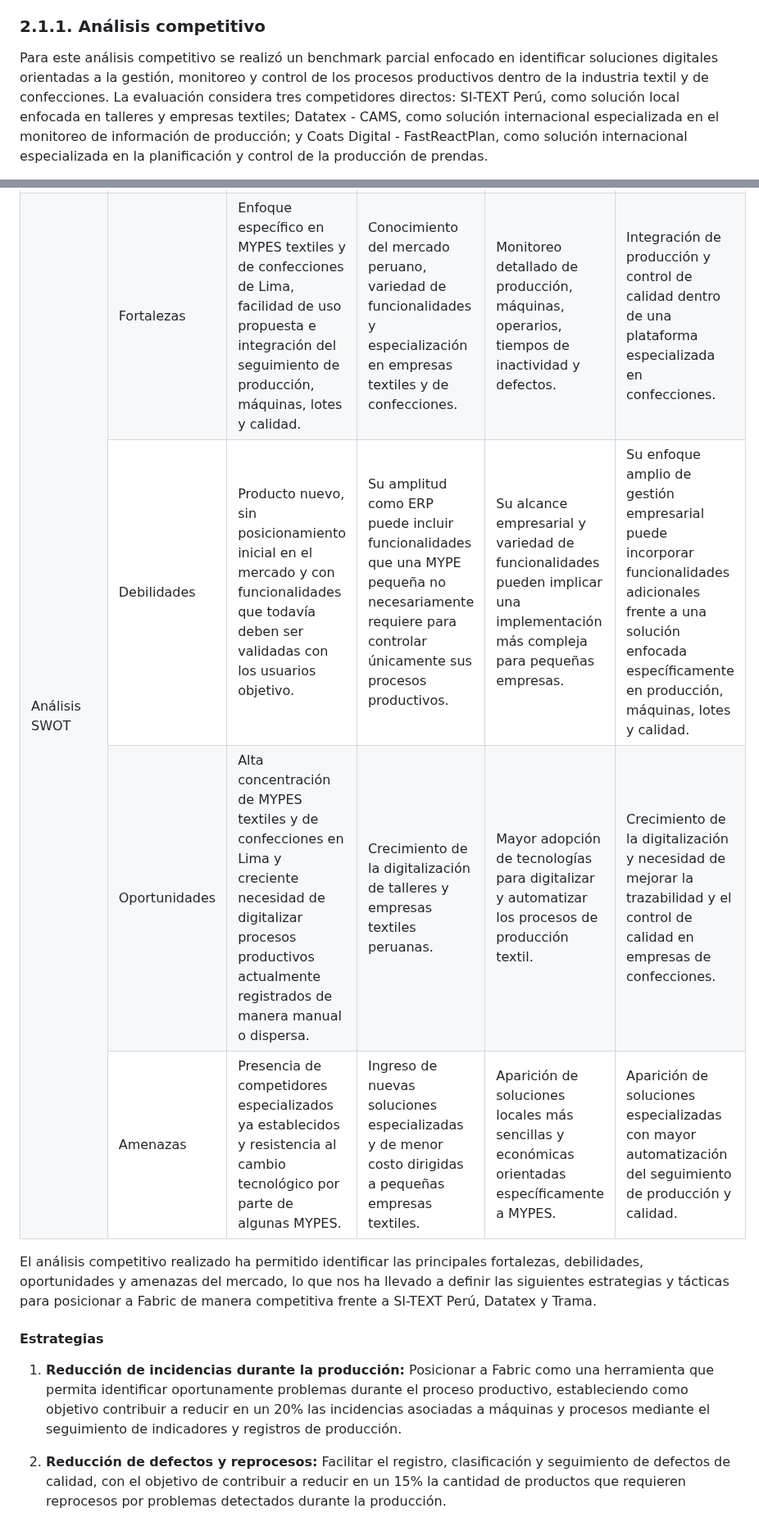
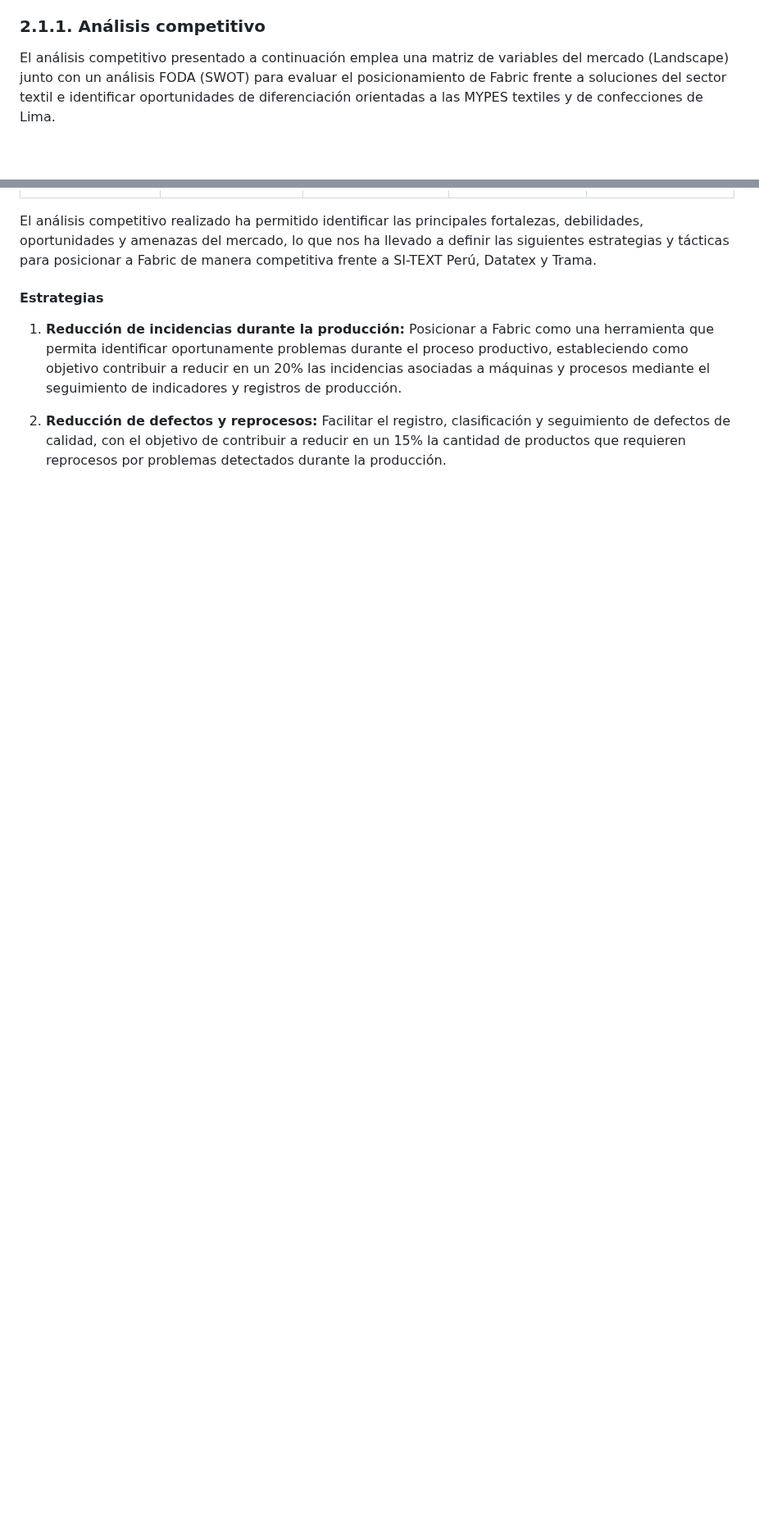
Before and after one commit to upc-pre-202620-1asi0730-8150-GlitchLab/Fabric-Report, a Markdown page: cap-02-requirements-elicitation-and-analysis.md, 2 parts joined by grey strips. Shown at 82% size. Rendered like a GitHub page; blank space fills up the shorter version.

```diff
--- a/cap-02-requirements-elicitation-and-analysis.md
+++ b/cap-02-requirements-elicitation-and-analysis.md
@@ -10,5 +10,5 @@
 
 ### 2.1.1. Análisis competitivo
 
-Para este análisis competitivo se realizó un benchmark parcial enfocado en identificar soluciones digitales orientadas a la gestión, monitoreo y control de los procesos productivos dentro de la industria textil y de confecciones. La evaluación considera tres competidores directos: SI-TEXT Perú, como solución local enfocada en talleres y empresas textiles; Datatex - CAMS, como solución internacional especializada en el monitoreo de información de producción; y Coats Digital - FastReactPlan, como solución internacional especializada en la planificación y control de la producción de prendas.
+El análisis competitivo presentado a continuación emplea una matriz de variables del mercado (Landscape) junto con un análisis FODA (SWOT) para evaluar el posicionamiento de Fabric frente a soluciones del sector textil e identificar oportunidades de diferenciación orientadas a las MYPES textiles y de confecciones de Lima.
 
@@ -101,37 +31,3 @@ Las métricas analizadas incluyen el perfil del producto, mercado objetivo, estr
-<tr>
-<td rowspan="4" style="vertical-align: top;">Análisis SWOT</td>
-<td style="vertical-align: top;">Fortalezas</td>
-<td style="vertical-align: top;">Enfoque específico en MYPES textiles y de confecciones de Lima, facilidad de uso propuesta e integración del seguimiento de producción, máquinas, lotes y calidad.</td>
-<td style="vertical-align: top;">Conocimiento del mercado peruano, variedad de funcionalidades y especialización en empresas textiles y de confecciones.</td>
-<td style="vertical-align: top;">Monitoreo detallado de producción, máquinas, operarios, tiempos de inactividad y defectos.</td>
-<td style="vertical-align: top;">Integración de producción y control de calidad dentro de una plataforma especializada en confecciones.</td>
-</tr>
-
-<tr>
-<td style="vertical-align: top;">Debilidades</td>
-<td style="vertical-align: top;">Producto nuevo, sin posicionamiento inicial en el mercado y con funcionalidades que todavía deben ser validadas con los usuarios objetivo.</td>
-<td style="vertical-align: top;">Su amplitud como ERP puede incluir funcionalidades que una MYPE pequeña no necesariamente requiere para controlar únicamente sus procesos productivos.</td>
-<td style="vertical-align: top;">Su alcance empresarial y variedad de funcionalidades pueden implicar una implementación más compleja para pequeñas empresas.</td>
-<td style="vertical-align: top;">Su enfoque amplio de gestión empresarial puede incorporar funcionalidades adicionales frente a una solución enfocada específicamente en producción, máquinas, lotes y calidad.</td>
-</tr>
-
-<tr>
-<td style="vertical-align: top;">Oportunidades</td>
-<td style="vertical-align: top;">Alta concentración de MYPES textiles y de confecciones en Lima y creciente necesidad de digitalizar procesos productivos actualmente registrados de manera manual o dispersa.</td>
-<td style="vertical-align: top;">Crecimiento de la digitalización de talleres y empresas textiles peruanas.</td>
-<td style="vertical-align: top;">Mayor adopción de tecnologías para digitalizar y automatizar los procesos de producción textil.</td>
-<td style="vertical-align: top;">Crecimiento de la digitalización y necesidad de mejorar la trazabilidad y el control de calidad en empresas de confecciones.</td>
-</tr>
-
-<tr>
-<td style="vertical-align: top;">Amenazas</td>
-<td style="vertical-align: top;">Presencia de competidores especializados ya establecidos y resistencia al cambio tecnológico por parte de algunas MYPES.</td>
-<td style="vertical-align: top;">Ingreso de nuevas soluciones especializadas y de menor costo dirigidas a pequeñas empresas textiles.</td>
-<td style="vertical-align: top;">Aparición de soluciones locales más sencillas y económicas orientadas específicamente a MYPES.</td>
-<td style="vertical-align: top;">Aparición de soluciones especializadas con mayor automatización del seguimiento de producción y calidad.</td>
-</tr>
-
-</table>
 
 El análisis competitivo realizado ha permitido identificar las principales fortalezas, debilidades, oportunidades y amenazas del mercado, lo que nos ha llevado a definir las siguientes estrategias y tácticas para posicionar a Fabric de manera competitiva frente a SI-TEXT Perú, Datatex y Trama.
 
```
Also changed, not shown: other parts of cap-02-requirements-elicitation-and-analysis.md (+35 -85 lines), assets/images/cap-02/user-persona2.png (added).
